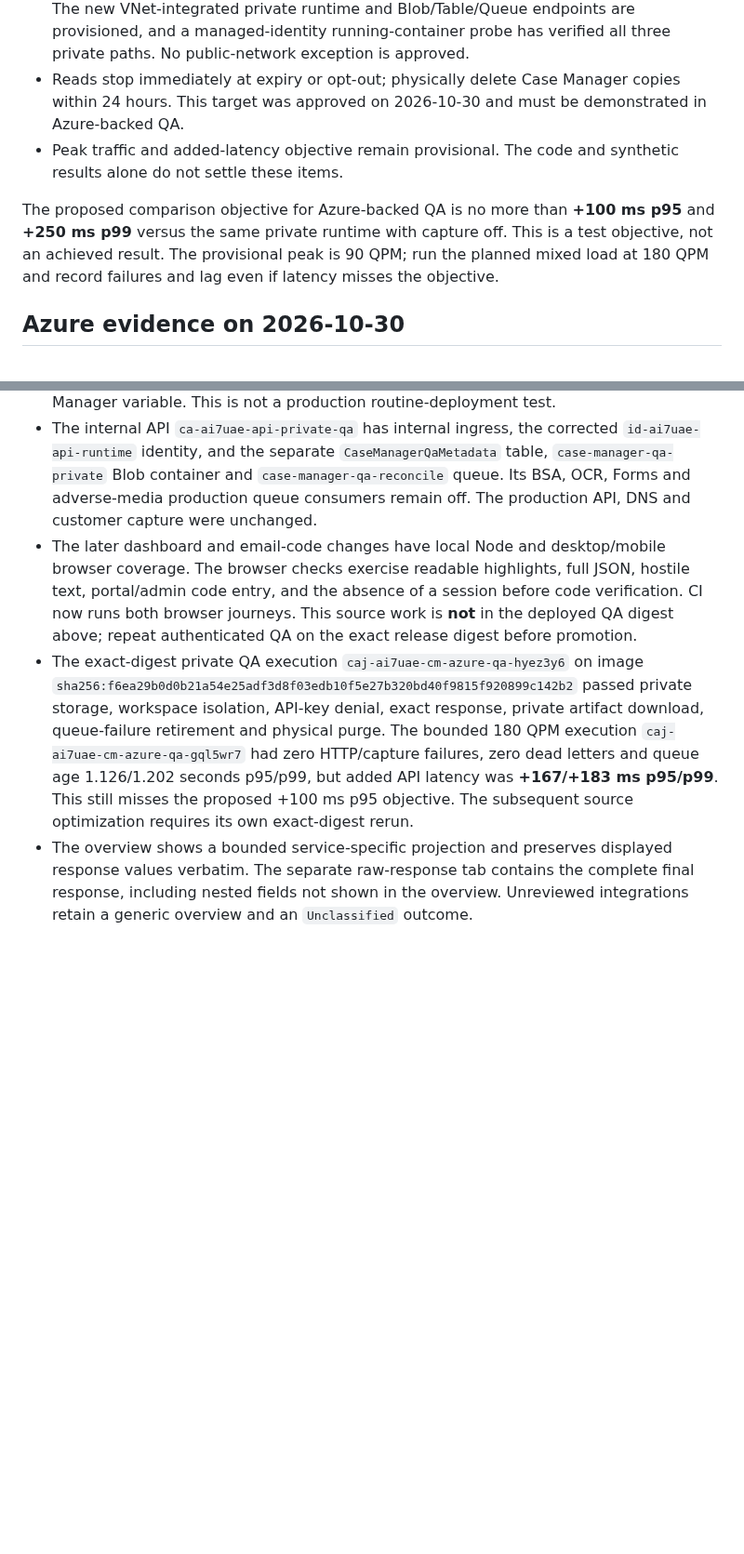
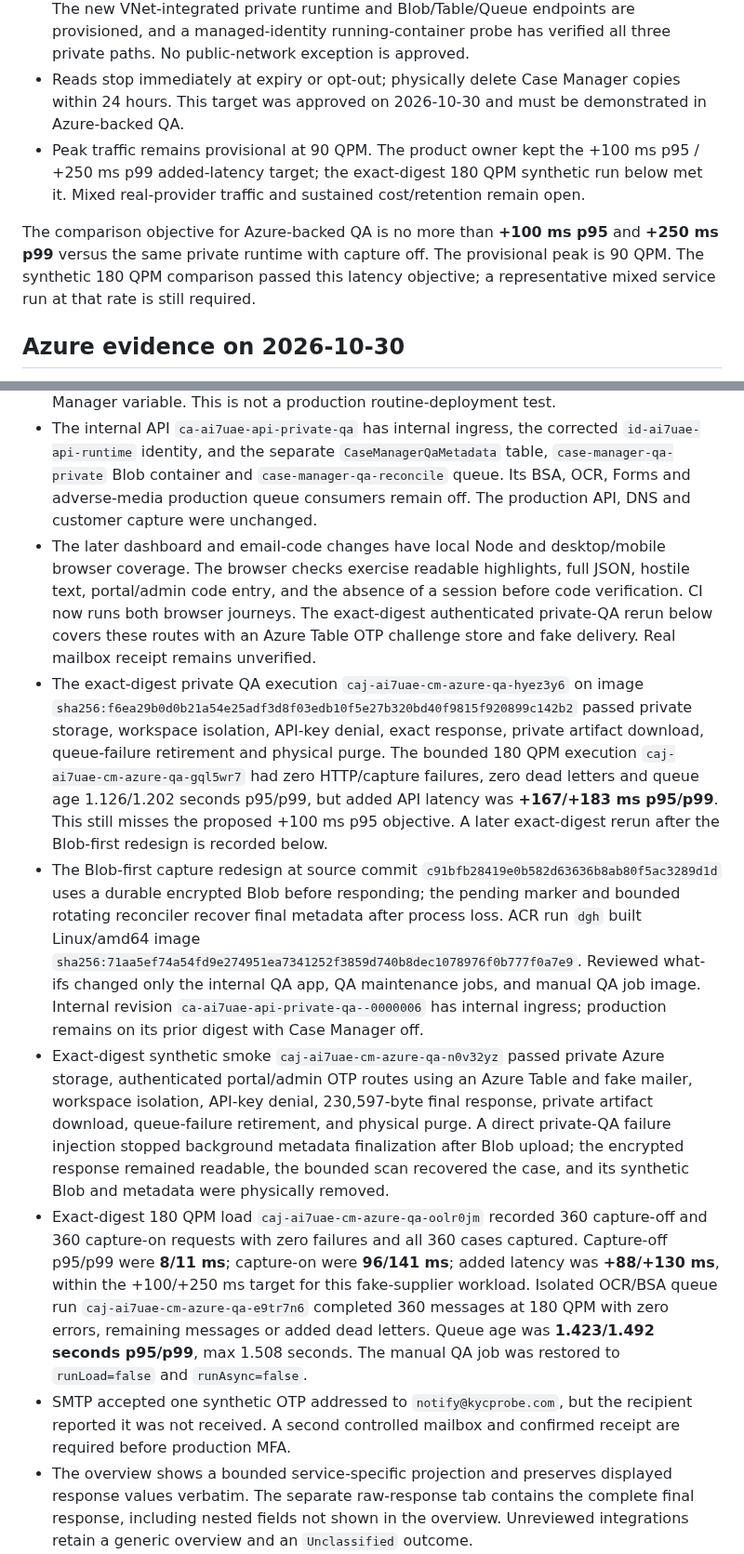
Before and after one commit to WaterlemonAI/verification, a Markdown page: docs/case-manager-release.md, 2 parts joined by grey strips. Shown at 93% size. Drawn GitHub-style; blank space fills up the shorter version.

Commit message:
Record exact-digest private QA capture evidence

```diff
--- a/docs/case-manager-release.md
+++ b/docs/case-manager-release.md
@@ -10,9 +10,9 @@ Case Manager is an optional copy of verification results. Keep production captur
 - Completed eligible adverse-media and merchant screenings display **No material findings**; partial coverage remains **Review required**. This wording was approved on 2026-10-30 and does not assert legal or credit clearance.
 - Storage must be accessible only through private endpoints before any Case Manager QA. The new VNet-integrated private runtime and Blob/Table/Queue endpoints are provisioned, and a managed-identity running-container probe has verified all three private paths. No public-network exception is approved.
 - Reads stop immediately at expiry or opt-out; physically delete Case Manager copies within 24 hours. This target was approved on 2026-10-30 and must be demonstrated in Azure-backed QA.
-- Peak traffic and added-latency objective remain provisional. The code and synthetic results alone do not settle these items.
+- Peak traffic remains provisional at 90 QPM. The product owner kept the +100 ms p95 / +250 ms p99 added-latency target; the exact-digest 180 QPM synthetic run below met it. Mixed real-provider traffic and sustained cost/retention remain open.
 
-The proposed comparison objective for Azure-backed QA is no more than **+100 ms p95** and **+250 ms p99** versus the same private runtime with capture off. This is a test objective, not an achieved result. The provisional peak is 90 QPM; run the planned mixed load at 180 QPM and record failures and lag even if latency misses the objective.
+The comparison objective for Azure-backed QA is no more than **+100 ms p95** and **+250 ms p99** versus the same private runtime with capture off. The provisional peak is 90 QPM. The synthetic 180 QPM comparison passed this latency objective; a representative mixed service run at that rate is still required.
 
 ## Azure evidence on 2026-10-30
 
@@ -23,8 +23,12 @@ The proposed comparison objective for Azure-backed QA is no more than **+100 ms
 - The corrected isolated smoke `caj-ai7uae-cm-azure-qa-kytfmu2` succeeded with a real private Azure PDF upload/download through the signed-in case artifact route, 401/404 denial for unauthenticated and other-workspace reads, and durable retirement after a simulated queue-send failure. It confirmed the Case Manager Blob was physically gone while the separate source artifact still existed, then removed that synthetic artifact explicitly. Its finalizer verified zero cases in its disposable workspaces.
 - The later internal QA redeployment `cm-api-qa-final-20261030` succeeded with digest `sha256:dd44eeeee9fd64e36acc21ac1c7f8a0199ccc171cfb423b90f5cae2624ea1678`; readback kept Case Manager on in the **internal QA** app, selected `CaseManagerQaMetadata`, left shared Forms/adverse queues absent, and left the production API on its prior digest with no Case Manager variable. This is not a production routine-deployment test.
 - The internal API `ca-ai7uae-api-private-qa` has internal ingress, the corrected `id-ai7uae-api-runtime` identity, and the separate `CaseManagerQaMetadata` table, `case-manager-qa-private` Blob container and `case-manager-qa-reconcile` queue. Its BSA, OCR, Forms and adverse-media production queue consumers remain off. The production API, DNS and customer capture were unchanged.
-- The later dashboard and email-code changes have local Node and desktop/mobile browser coverage. The browser checks exercise readable highlights, full JSON, hostile text, portal/admin code entry, and the absence of a session before code verification. CI now runs both browser journeys. This source work is **not** in the deployed QA digest above; repeat authenticated QA on the exact release digest before promotion.
-- The exact-digest private QA execution `caj-ai7uae-cm-azure-qa-hyez3y6` on image `sha256:f6ea29b0d0b21a54e25adf3d8f03edb10f5e27b320bd40f9815f920899c142b2` passed private storage, workspace isolation, API-key denial, exact response, private artifact download, queue-failure retirement and physical purge. The bounded 180 QPM execution `caj-ai7uae-cm-azure-qa-gql5wr7` had zero HTTP/capture failures, zero dead letters and queue age 1.126/1.202 seconds p95/p99, but added API latency was **+167/+183 ms p95/p99**. This still misses the proposed +100 ms p95 objective. The subsequent source optimization requires its own exact-digest rerun.
+- The later dashboard and email-code changes have local Node and desktop/mobile browser coverage. The browser checks exercise readable highlights, full JSON, hostile text, portal/admin code entry, and the absence of a session before code verification. CI now runs both browser journeys. The exact-digest authenticated private-QA rerun below covers these routes with an Azure Table OTP challenge store and fake delivery. Real mailbox receipt remains unverified.
+- The exact-digest private QA execution `caj-ai7uae-cm-azure-qa-hyez3y6` on image `sha256:f6ea29b0d0b21a54e25adf3d8f03edb10f5e27b320bd40f9815f920899c142b2` passed private storage, workspace isolation, API-key denial, exact response, private artifact download, queue-failure retirement and physical purge. The bounded 180 QPM execution `caj-ai7uae-cm-azure-qa-gql5wr7` had zero HTTP/capture failures, zero dead letters and queue age 1.126/1.202 seconds p95/p99, but added API latency was **+167/+183 ms p95/p99**. This still misses the proposed +100 ms p95 objective. A later exact-digest rerun after the Blob-first redesign is recorded below.
+- The Blob-first capture redesign at source commit `c91bfb28419e0b582d63636b8ab80f5ac3289d1d` uses a durable encrypted Blob before responding; the pending marker and bounded rotating reconciler recover final metadata after process loss. ACR run `dgh` built Linux/amd64 image `sha256:71aa5ef74a54fd9e274951ea7341252f3859d740b8dec1078976f0b777f0a7e9`. Reviewed what-ifs changed only the internal QA app, QA maintenance jobs, and manual QA job image. Internal revision `ca-ai7uae-api-private-qa--0000006` has internal ingress; production remains on its prior digest with Case Manager off.
+- Exact-digest synthetic smoke `caj-ai7uae-cm-azure-qa-n0v32yz` passed private Azure storage, authenticated portal/admin OTP routes using an Azure Table and fake mailer, workspace isolation, API-key denial, 230,597-byte final response, private artifact download, queue-failure retirement, and physical purge. A direct private-QA failure injection stopped background metadata finalization after Blob upload; the encrypted response remained readable, the bounded scan recovered the case, and its synthetic Blob and metadata were physically removed.
+- Exact-digest 180 QPM load `caj-ai7uae-cm-azure-qa-oolr0jm` recorded 360 capture-off and 360 capture-on requests with zero failures and all 360 cases captured. Capture-off p95/p99 were **8/11 ms**; capture-on were **96/141 ms**; added latency was **+88/+130 ms**, within the +100/+250 ms target for this fake-supplier workload. Isolated OCR/BSA queue run `caj-ai7uae-cm-azure-qa-e9tr7n6` completed 360 messages at 180 QPM with zero errors, remaining messages or added dead letters. Queue age was **1.423/1.492 seconds p95/p99**, max 1.508 seconds. The manual QA job was restored to `runLoad=false` and `runAsync=false`.
+- SMTP accepted one synthetic OTP addressed to `notify@kycprobe.com`, but the recipient reported it was not received. A second controlled mailbox and confirmed receipt are required before production MFA.
 - The overview shows a bounded service-specific projection and preserves displayed response values verbatim. The separate raw-response tab contains the complete final response, including nested fields not shown in the overview. Unreviewed integrations retain a generic overview and an `Unclassified` outcome.
 - Production email-code delivery and challenge-store errors emit sanitized signals with dedicated scheduled alerts. Verify the alerts, real mailbox delivery, and Azure Table challenge consumption in the intended environment before any deployment that makes email OTP mandatory.
 
```
